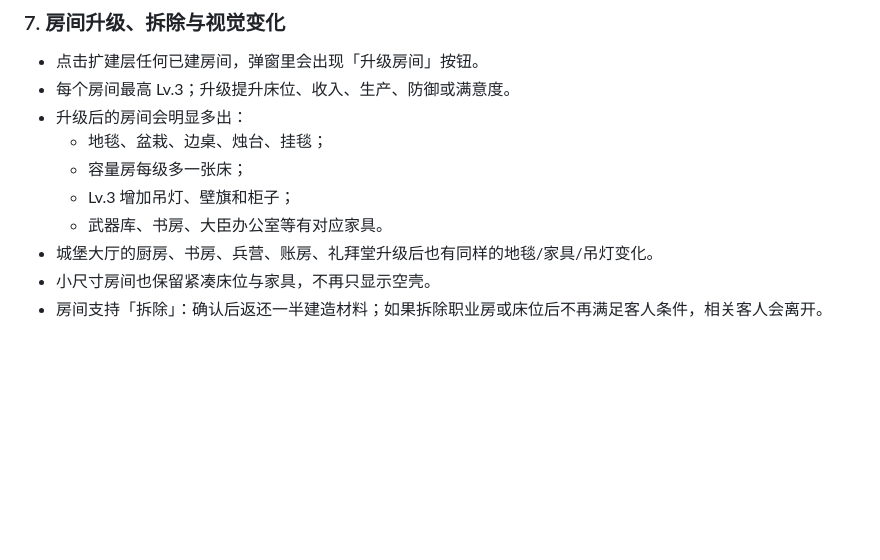
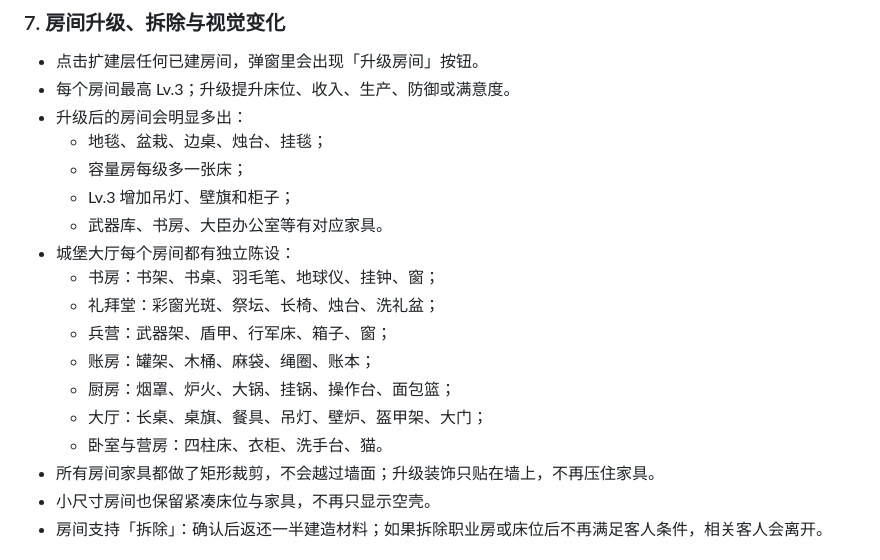
Before and after one commit to gigige1999/midagetown, a Markdown page: README.md, the part around the change. Drawn GitHub-style; blank space fills up the shorter version.

```diff
--- a/README.md
+++ b/README.md
@@ -94,7 +94,15 @@ python3 -m http.server 8765
   - 容量房每级多一张床；
   - Lv.3 增加吊灯、壁旗和柜子；
   - 武器库、书房、大臣办公室等有对应家具。
-- 城堡大厅的厨房、书房、兵营、账房、礼拜堂升级后也有同样的地毯/家具/吊灯变化。
+- 城堡大厅每个房间都有独立陈设：
+  - 书房：书架、书桌、羽毛笔、地球仪、挂钟、窗；
+  - 礼拜堂：彩窗光斑、祭坛、长椅、烛台、洗礼盆；
+  - 兵营：武器架、盾甲、行军床、箱子、窗；
+  - 账房：罐架、木桶、麻袋、绳圈、账本；
+  - 厨房：烟罩、炉火、大锅、挂锅、操作台、面包篮；
+  - 大厅：长桌、桌旗、餐具、吊灯、壁炉、盔甲架、大门；
+  - 卧室与营房：四柱床、衣柜、洗手台、猫。
+- 所有房间家具都做了矩形裁剪，不会越过墙面；升级装饰只贴在墙上，不再压住家具。
 - 小尺寸房间也保留紧凑床位与家具，不再只显示空壳。
 - 房间支持「拆除」：确认后返还一半建造材料；如果拆除职业房或床位后不再满足客人条件，相关客人会离开。
 
```
Also changed, not shown: 游戏设计文档.md (+14 -0 lines), preview-indoor.png, 4 other files.
